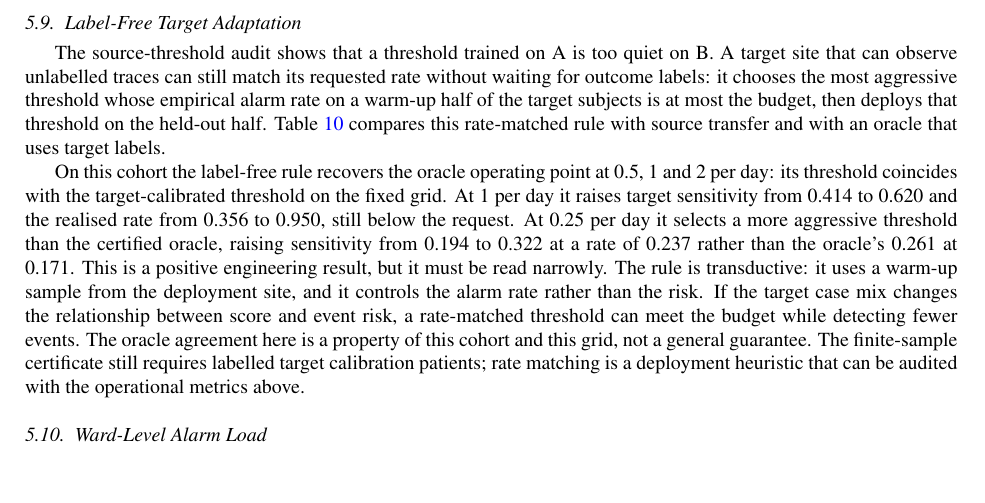
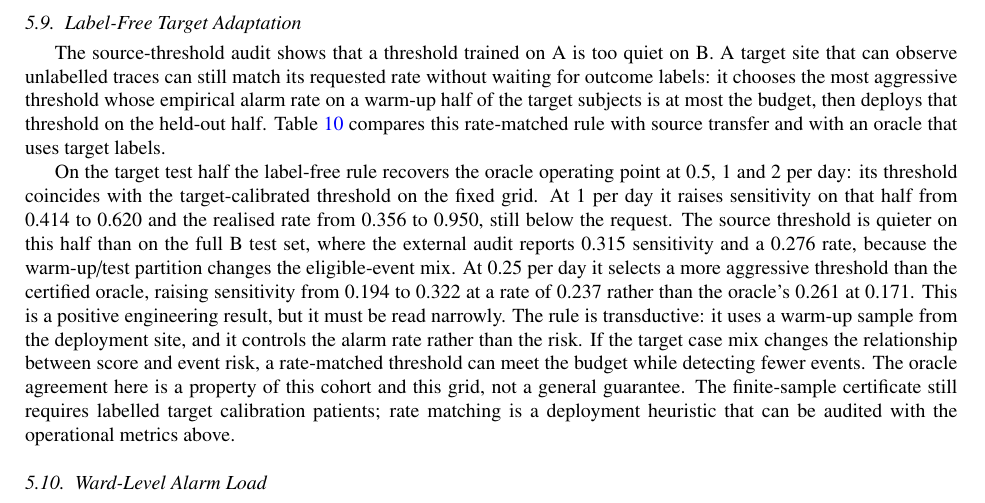
Before and after one commit to llmnjust-afk/EAAI1028, a LaTeX paper (main.tex, which reads sections/results-operational.tex): part of page 18 of 26, cut so that both start at the same text, the shorter picture padded with empty space. Compiled offline with pdfLaTeX.

Commit message:
Clarify adaptation subset in results

```diff
--- a/sections/results-operational.tex
+++ b/sections/results-operational.tex
@@ -61,7 +61,7 @@ Budget & Sens. & Rate & Sens. & Rate & Sens. & Rate \\
 \end{tabular}
 \end{table}
 
-On this cohort the label-free rule recovers the oracle operating point at 0.5, 1 and 2 per day: its threshold coincides with the target-calibrated threshold on the fixed grid. At 1 per day it raises target sensitivity from $0.414$ to $0.620$ and the realised rate from $0.356$ to $0.950$, still below the request. At 0.25 per day it selects a more aggressive threshold than the certified oracle, raising sensitivity from $0.194$ to $0.322$ at a rate of $0.237$ rather than the oracle's $0.261$ at $0.171$. This is a positive engineering result, but it must be read narrowly. The rule is transductive: it uses a warm-up sample from the deployment site, and it controls the alarm rate rather than the risk. If the target case mix changes the relationship between score and event risk, a rate-matched threshold can meet the budget while detecting fewer events. The oracle agreement here is a property of this cohort and this grid, not a general guarantee. The finite-sample certificate still requires labelled target calibration patients; rate matching is a deployment heuristic that can be audited with the operational metrics above.
+On the target test half the label-free rule recovers the oracle operating point at 0.5, 1 and 2 per day: its threshold coincides with the target-calibrated threshold on the fixed grid. At 1 per day it raises sensitivity on that half from $0.414$ to $0.620$ and the realised rate from $0.356$ to $0.950$, still below the request. The source threshold is quieter on this half than on the full B test set, where the external audit reports $0.315$ sensitivity and a $0.276$ rate, because the warm-up/test partition changes the eligible-event mix. At 0.25 per day it selects a more aggressive threshold than the certified oracle, raising sensitivity from $0.194$ to $0.322$ at a rate of $0.237$ rather than the oracle's $0.261$ at $0.171$. This is a positive engineering result, but it must be read narrowly. The rule is transductive: it uses a warm-up sample from the deployment site, and it controls the alarm rate rather than the risk. If the target case mix changes the relationship between score and event risk, a rate-matched threshold can meet the budget while detecting fewer events. The oracle agreement here is a property of this cohort and this grid, not a general guarantee. The finite-sample certificate still requires labelled target calibration patients; rate matching is a deployment heuristic that can be audited with the operational metrics above.
 
 \subsection{Ward-Level Alarm Load}
 \label{sec:ward}
```
Also changed, not shown: main.pdf.
